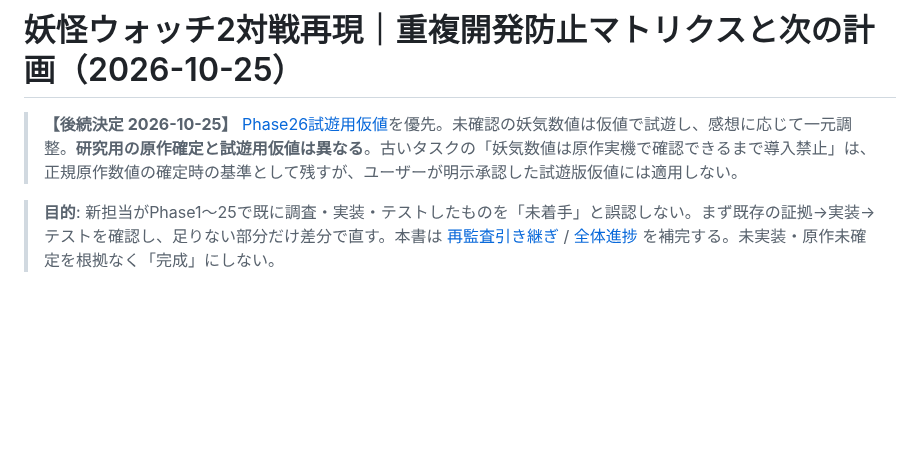
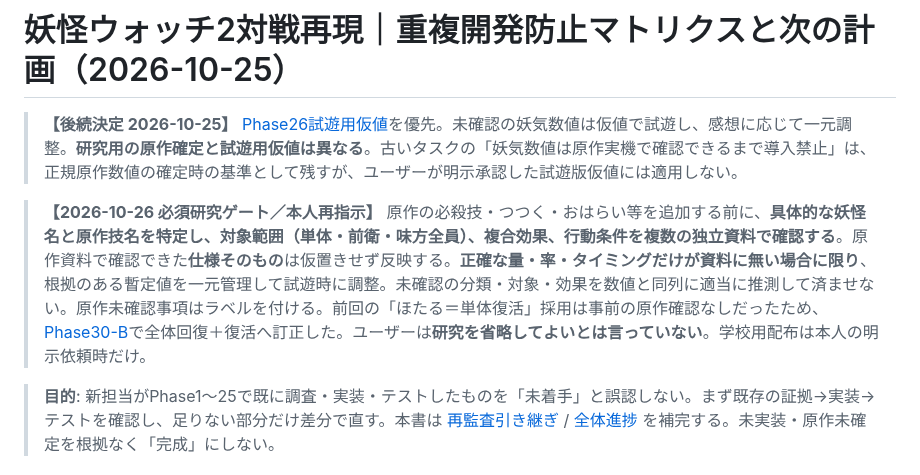
Before and after one commit to 8mahi8/yokai-battle-lab, a Markdown page: docs/REUSE_MATRIX_AND_NEXT_PLAN_20261025.md, the part around the change. Rendered like a GitHub page; blank space fills up the shorter version.

Commit message:
docs(policy): verify actual move mechanics first, use provisional numeric values only after sourcing

```diff
--- a/docs/REUSE_MATRIX_AND_NEXT_PLAN_20261025.md
+++ b/docs/REUSE_MATRIX_AND_NEXT_PLAN_20261025.md
@@ -2,6 +2,8 @@
 
 > **【後続決定 2026-10-25】** [Phase26試遊用仮値](./PHASE26_PLAYTEST_SOUL_TUNING_20261025.md)を優先。未確認の妖気数値は仮値で試遊し、感想に応じて一元調整。**研究用の原作確定と試遊用仮値は異なる**。古いタスクの「妖気数値は原作実機で確認できるまで導入禁止」は、正規原作数値の確定時の基準として残すが、ユーザーが明示承認した試遊版仮値には適用しない。
 
+
+> **【2026-10-26 必須研究ゲート／本人再指示】** 原作の必殺技・つつく・おはらい等を追加する前に、**具体的な妖怪名と原作技名を特定し、対象範囲（単体・前衛・味方全員）、複合効果、行動条件を複数の独立資料で確認する**。原作資料で確認できた**仕様そのもの**は仮置きせず反映する。**正確な量・率・タイミングだけが資料に無い場合に限り**、根拠のある暫定値を一元管理して試遊時に調整。未確認の分類・対象・効果を数値と同列に適当に推測して済ませない。原作未確認事項はラベルを付ける。前回の「ほたる＝単体復活」採用は事前の原作確認なしだったため、[Phase30-B](./PHASE30B_YW2_RESURRECTION_SOURCE_CORRECTION_20261026.md)で全体回復＋復活へ訂正した。ユーザーは**研究を省略してよいとは言っていない**。学校用配布は本人の明示依頼時だけ。
 
 > **目的**: 新担当がPhase1〜25で既に調査・実装・テストしたものを「未着手」と誤認しない。まず既存の証拠→実装→テストを確認し、足りない部分だけ差分で直す。本書は [再監査引き継ぎ](./HANDOFF_VERIFIED_20261025.md) / [全体進捗](./PROJECT_MAP_AND_PROGRESS.md) を補完する。未実装・原作未確定を根拠なく「完成」にしない。
 
```
